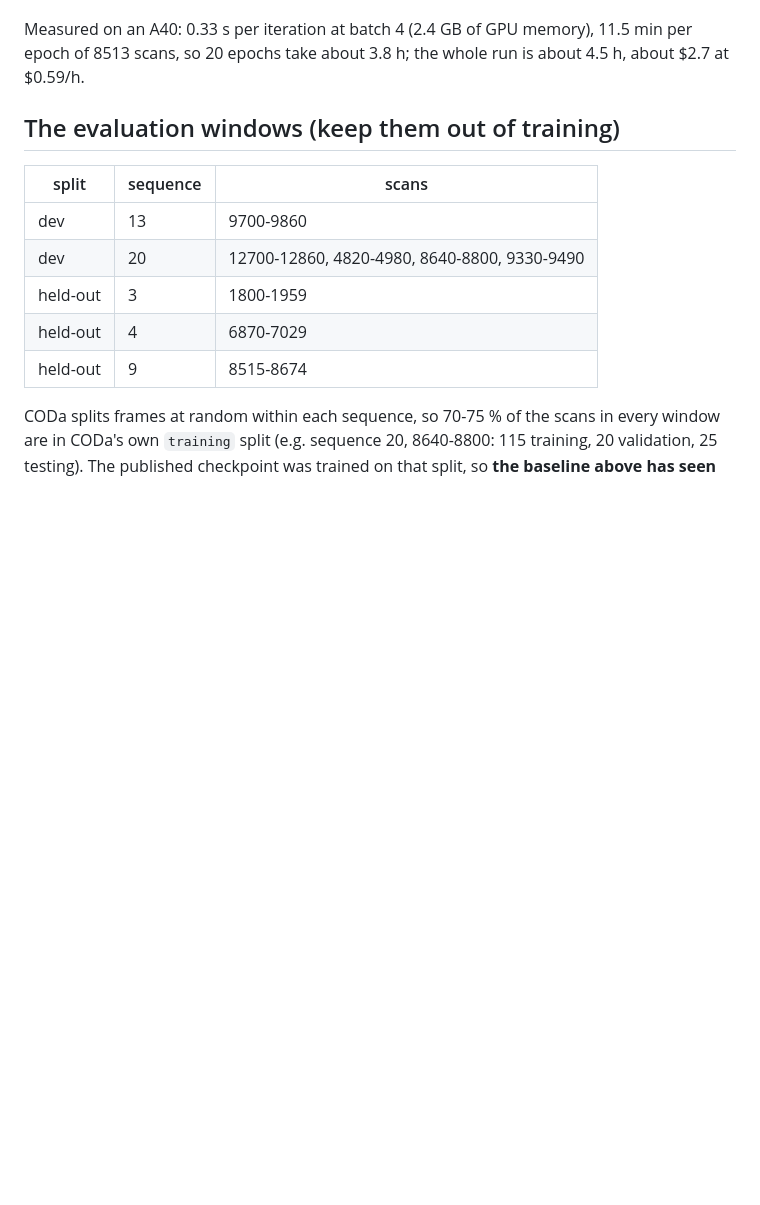
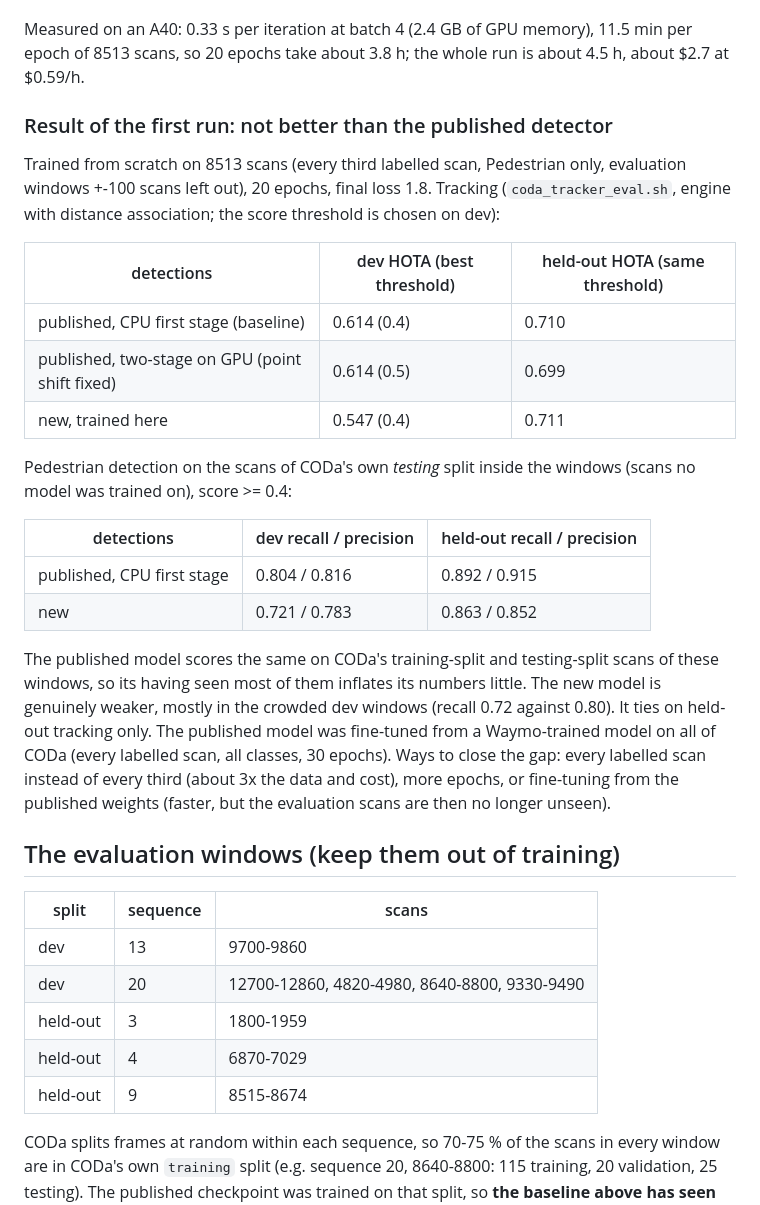
Before and after one commit to rsasaki0109/factor-tracker, a Markdown page: docs/detector_training.md, the part around the change. Rendered like a GitHub page; blank space fills up the shorter version.

```diff
--- a/docs/detector_training.md
+++ b/docs/detector_training.md
@@ -67,6 +67,37 @@ every step in about 10 minutes.
 Measured on an A40: 0.33 s per iteration at batch 4 (2.4 GB of GPU memory),
 11.5 min per epoch of 8513 scans, so 20 epochs take about 3.8 h; the whole run
 is about 4.5 h, about $2.7 at $0.59/h.
+
+### Result of the first run: not better than the published detector
+
+Trained from scratch on 8513 scans (every third labelled scan, Pedestrian
+only, evaluation windows +-100 scans left out), 20 epochs, final loss 1.8.
+Tracking (`coda_tracker_eval.sh`, engine with distance association; the
+score threshold is chosen on dev):
+
+| detections | dev HOTA (best threshold) | held-out HOTA (same threshold) |
+| --- | --- | --- |
+| published, CPU first stage (baseline) | 0.614 (0.4) | 0.710 |
+| published, two-stage on GPU (point shift fixed) | 0.614 (0.5) | 0.699 |
+| new, trained here | 0.547 (0.4) | 0.711 |
+
+Pedestrian detection on the scans of CODa's own *testing* split inside the
+windows (scans no model was trained on), score >= 0.4:
+
+| detections | dev recall / precision | held-out recall / precision |
+| --- | --- | --- |
+| published, CPU first stage | 0.804 / 0.816 | 0.892 / 0.915 |
+| new | 0.721 / 0.783 | 0.863 / 0.852 |
+
+The published model scores the same on CODa's training-split and
+testing-split scans of these windows, so its having seen most of them
+inflates its numbers little. The new model is genuinely weaker, mostly in
+the crowded dev windows (recall 0.72 against 0.80). It ties on held-out
+tracking only. The published model was fine-tuned from a Waymo-trained
+model on all of CODa (every labelled scan, all classes, 30 epochs). Ways
+to close the gap: every labelled scan instead of every third (about 3x the
+data and cost), more epochs, or fine-tuning from the published weights
+(faster, but the evaluation scans are then no longer unseen).
 
 ## The evaluation windows (keep them out of training)
 
```
Also changed, not shown: scripts/runpod/README.md (+7 -0 lines).
